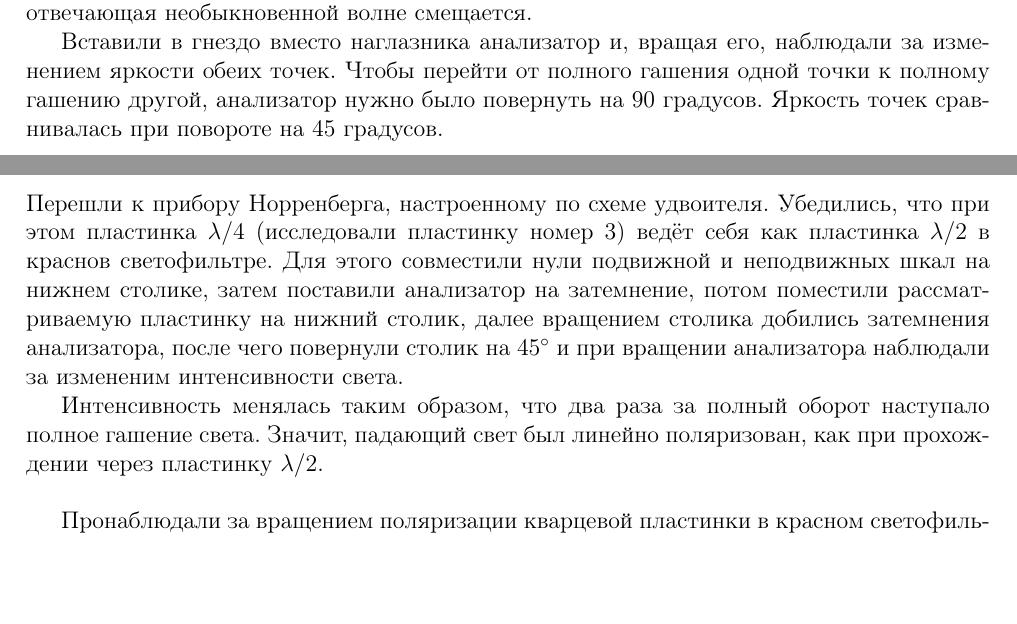
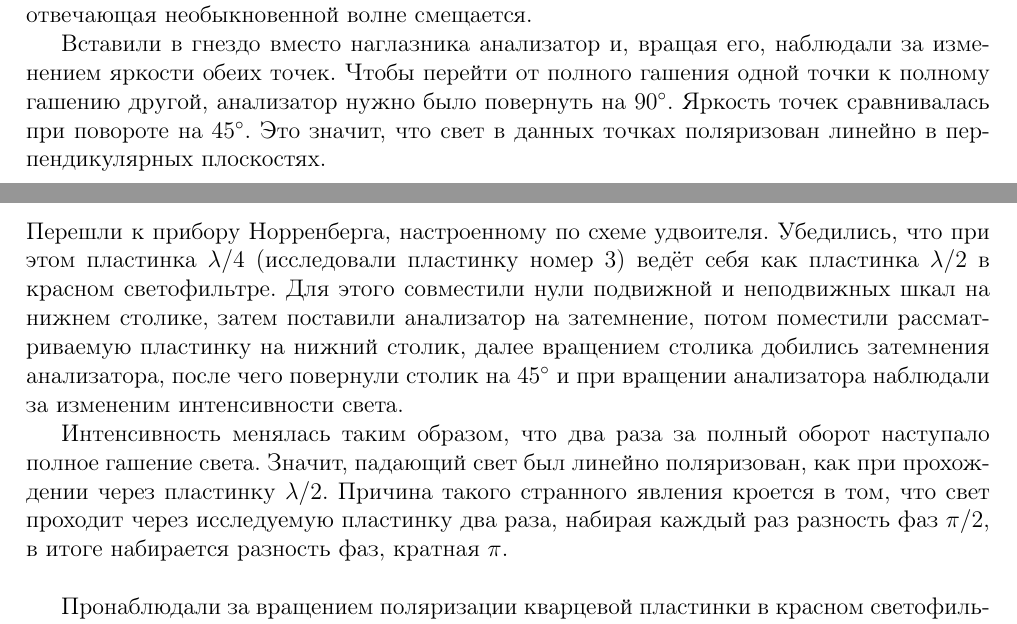
Before and after one commit to MrKozelberg/optics, a LaTeX document (norrenberg/report/main.tex): two parts of pages 1 and 6 of 7, joined at a grey line, cut so that both start at the same text, the shorter picture padded with empty space. Compiled offline with pdfLaTeX.

Commit message:
-mistakes

```diff
--- a/norrenberg/report/main.tex
+++ b/norrenberg/report/main.tex
@@ -62,7 +62,7 @@
 	\subsection{Опыты с полярископом}
 	\subsubsection{Двойное лучепреломление естественного света}
 	Пронаблюдали двулучепреломление естественного света. Для этого рассмотрели светящиеся точки на кристалле. Точка, отвечающая обыкновенной волне, неподвижна при небольшом повороте кристалла и если убрать кристалл, остается на прежнем месте, а отвечающая необыкновенной волне смещается.
-	\par Вставили в гнездо вместо наглазника анализатор и, вращая его, наблюдали за изменением яркости обеих точек. Чтобы перейти от полного гашения одной точки к полному гашению другой, анализатор нужно было повернуть на 90 градусов. Яркость точек сравнивалась при повороте на 45 градусов.
+	\par Вставили в гнездо вместо наглазника анализатор и, вращая его, наблюдали за изменением яркости обеих точек. Чтобы перейти от полного гашения одной точки к полному гашению другой, анализатор нужно было повернуть на $90^\circ$. Яркость точек сравнивалась при повороте на $45^\circ$. Это значит, что свет в данных точках поляризован линейно в перпендикулярных плоскостях.
 
 	\subsubsection{Двулучепреломление поляризованного света}
 	Чтобы определить направление колебаний вектора $\vb{E}$, пропускаемых поляризатором полярископа, установили поляризатор между светодиодом и кристаллом, затем, вращая кристалл, выбрали положение, когда одна точка полностью погашена, определили какой волне соответствует данная точка. Так как мы знаем в какой плоскости колеблется вектор $\vb{E}$ для данной волны, то мы можем определять плоскость пропускания для поляризатора. Так, плоскость пропускания для обыкновенной волны перпендикулярна главному сечению, а для необыкновенной \---- параллельна главному сечению.
@@ -204,8 +204,8 @@
 	\end{figure}
 
 	\subsection{Опыты с удвоителем Норренберга}
-	Перешли к прибору Норренберга, настроенному по схеме удвоителя. Убедились, что при этом пластинка $\lambda/4$ (исследовали пластинку номер 3) ведёт себя как пластинка $\lambda/2$ в краснов светофильтре. Для этого совместили нули подвижной и неподвижных шкал на нижнем столике, затем поставили анализатор на затемнение, потом поместили рассматриваемую пластинку на нижний столик, далее вращением столика добились затемнения анализатора, после чего повернули столик на $45^\circ$ и при вращении анализатора наблюдали за измененим интенсивности света.
-	\par Интенсивность менялась таким образом, что два раза за полный оборот наступало полное гашение света. Значит, падающий свет был линейно поляризован, как при прохождении через пластинку $\lambda/2$.
+	Перешли к прибору Норренберга, настроенному по схеме удвоителя. Убедились, что при этом пластинка $\lambda/4$ (исследовали пластинку номер 3) ведёт себя как пластинка $\lambda/2$ в красном светофильтре. Для этого совместили нули подвижной и неподвижных шкал на нижнем столике, затем поставили анализатор на затемнение, потом поместили рассматриваемую пластинку на нижний столик, далее вращением столика добились затемнения анализатора, после чего повернули столик на $45^\circ$ и при вращении анализатора наблюдали за измененим интенсивности света.
+	\par Интенсивность менялась таким образом, что два раза за полный оборот наступало полное гашение света. Значит, падающий свет был линейно поляризован, как при прохождении через пластинку $\lambda/2$. Причина такого странного явления кроется в том, что свет проходит через исследуемую пластинку два раза, набирая каждый раз разность фаз $\pi/2$, в итоге набирается разность фаз, кратная $\pi$.
 	\\
 	\par Пронаблюдали за вращением поляризации кварцевой пластинки в красном светофильтре. Для этого выполнили следующий ряд действий. Прежде всего установили анализатор на затемнение и положили пластинку на нижний столик. Анализатор остался затемненным, несмотря на то, что свет начал пропускаться чрез кварцевую пластинку. Значит, плоскость поляризации не повернулась.
 	\par Такой результат объясняется тем, что свет проходит через пластинку дважды в противоположных направлениях. Таким образом, плоскость поляризации поворачивается на один и тот же угол, но в противоположные стороны, что в итоге даёт нулевой угол поворота.
```
Also changed, not shown: norrenberg/data/methodichka.pdf, norrenberg/report/main.pdf, norrenberg/report/main.tex (6 more changed lines).
